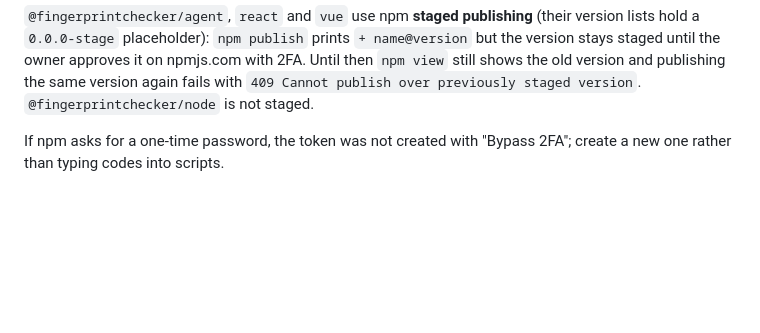
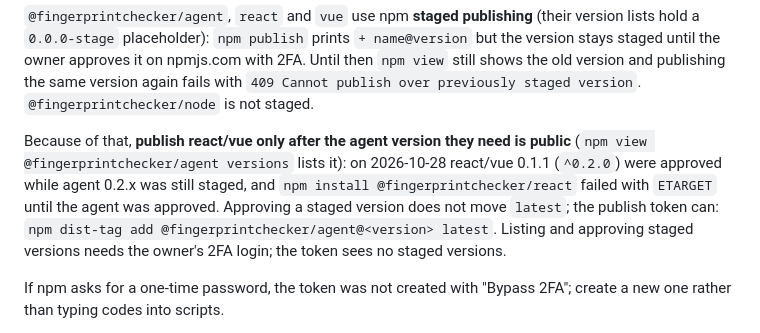
Before and after one commit to AndrewYukon/FingerPrintChecker, a Markdown page: docs/PUBLISHING.md, the part around the change. Rendered like a GitHub page; blank space fills up the shorter version.

Commit message:
docs: publish react/vue only after their agent version is public
Co-Authored-By: Claude Opus 5.5 <noreply@anthropic.com>

```diff
--- a/docs/PUBLISHING.md
+++ b/docs/PUBLISHING.md
@@ -105,6 +105,13 @@ rm -f "$NPMRC"
 placeholder): `npm publish` prints `+ name@version` but the version stays staged until the owner approves it on
 npmjs.com with 2FA. Until then `npm view` still shows the old version and publishing the same version again fails with
 `409 Cannot publish over previously staged version`. `@fingerprintchecker/node` is not staged.
+
+Because of that, **publish react/vue only after the agent version they need is public** (`npm view
+@fingerprintchecker/agent versions` lists it): on 2026-10-28 react/vue 0.1.1 (`^0.2.0`) were approved while agent
+0.2.x was still staged, and `npm install @fingerprintchecker/react` failed with `ETARGET` until the agent was approved.
+Approving a staged version does not move `latest`; the publish token can: `npm dist-tag add
+@fingerprintchecker/agent@<version> latest`. Listing and approving staged versions needs the owner's 2FA login; the
+token sees no staged versions.
 
 If npm asks for a one-time password, the token was not created with "Bypass 2FA"; create a new one rather than typing codes into scripts.
 
```
